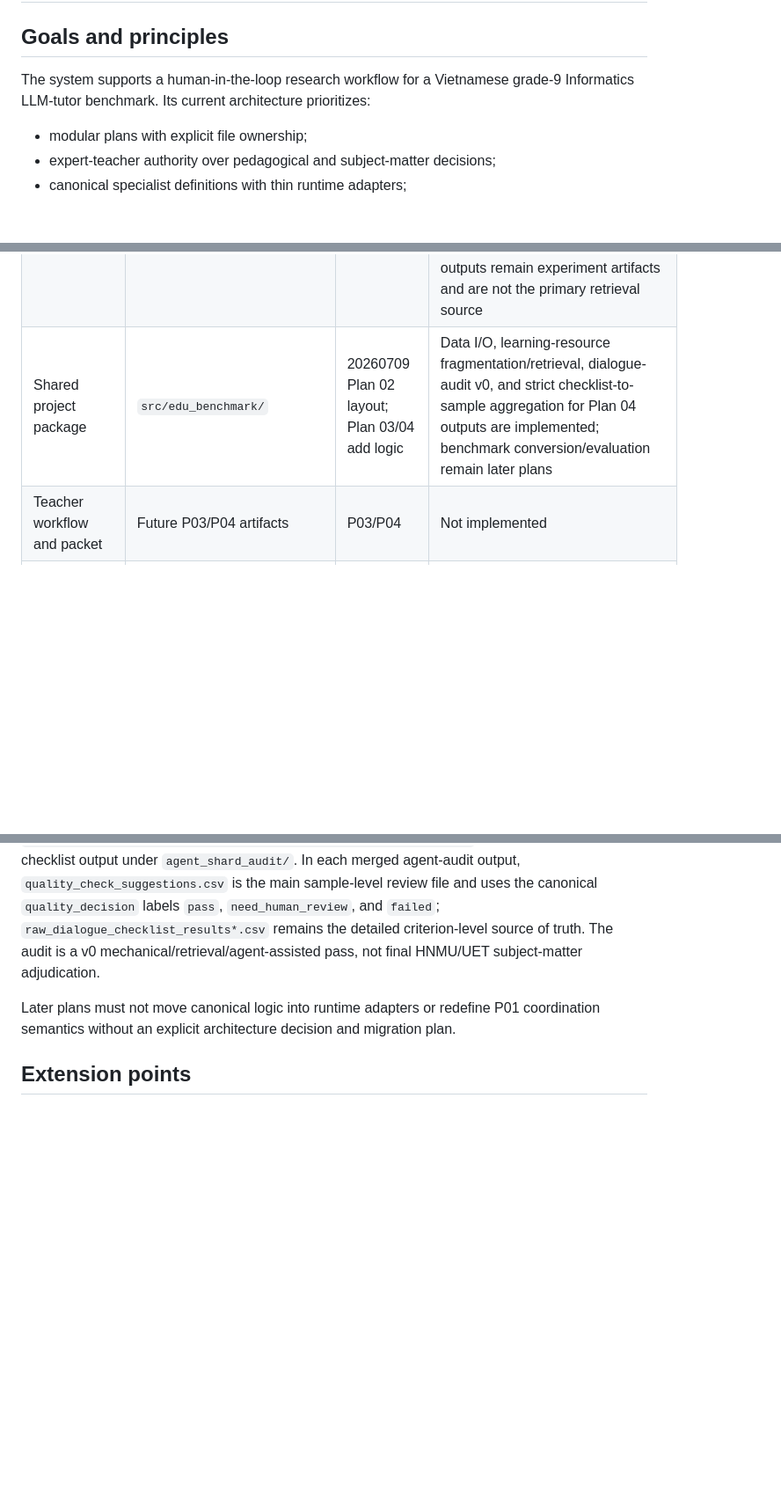
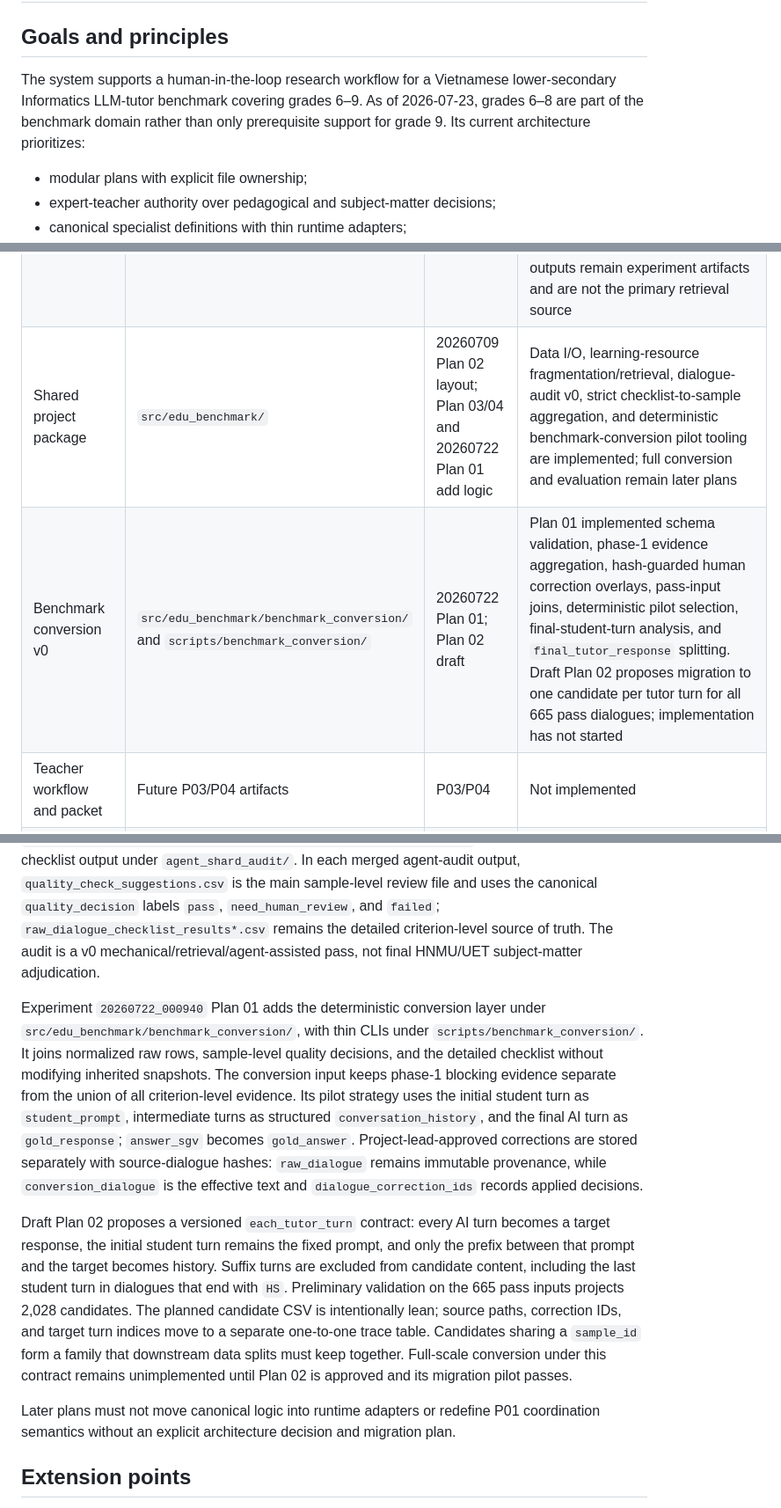
Before and after one commit to quan2422002/edu-benchmark, a Markdown page: ARCHITECTURE.md, 3 parts joined by grey strips. Shown at 88% size. Drawn GitHub-style; blank space fills up the shorter version.

```diff
--- a/ARCHITECTURE.md
+++ b/ARCHITECTURE.md
@@ -2,7 +2,7 @@
 
 ## Goals and principles
 
-The system supports a human-in-the-loop research workflow for a Vietnamese grade-9 Informatics LLM-tutor benchmark. Its current architecture prioritizes:
+The system supports a human-in-the-loop research workflow for a Vietnamese lower-secondary Informatics LLM-tutor benchmark covering grades 6–9. As of 2026-07-23, grades 6–8 are part of the benchmark domain rather than only prerequisite support for grade 9. Its current architecture prioritizes:
 
 - modular plans with explicit file ownership;
 - expert-teacher authority over pedagogical and subject-matter decisions;
@@ -44,7 +44,8 @@ In plain language: the user directs the orchestrator; the orchestrator delegates
 | Modular plans | `experiments/<id>/plans/` | Respective plan | Active |
 | Shared raw data | `shared/raw_data/` | 20260709 Plan 02 | Implemented for HNMU dialogue manifests lớp 6–9; Plan 04 audit outputs cover lớp 6–7 and a separate follow-up run for lớp 8–9 |
 | Shared learning resources | `shared/learning_resources/` | 20260709 Plan 02 layout / Plan 03 content | SGK/SGV images, derived PDFs, registries, Nguyen OCR Markdown for SGK/SGV Tin học 6–9, `ocr_text_manifest.csv`, `learning_resource_fragments.csv`, a rebuildable SQLite FTS retrieval index, and `agent_context/` for audit-agent navigation are available; OCR/MinerU probe outputs remain experiment artifacts and are not the primary retrieval source |
-| Shared project package | `src/edu_benchmark/` | 20260709 Plan 02 layout; Plan 03/04 add logic | Data I/O, learning-resource fragmentation/retrieval, dialogue-audit v0, and strict checklist-to-sample aggregation for Plan 04 outputs are implemented; benchmark conversion/evaluation remain later plans |
+| Shared project package | `src/edu_benchmark/` | 20260709 Plan 02 layout; Plan 03/04 and 20260722 Plan 01 add logic | Data I/O, learning-resource fragmentation/retrieval, dialogue-audit v0, strict checklist-to-sample aggregation, and deterministic benchmark-conversion pilot tooling are implemented; full conversion and evaluation remain later plans |
+| Benchmark conversion v0 | `src/edu_benchmark/benchmark_conversion/` and `scripts/benchmark_conversion/` | 20260722 Plan 01; Plan 02 draft | Plan 01 implemented schema validation, phase-1 evidence aggregation, hash-guarded human correction overlays, pass-input joins, deterministic pilot selection, final-student-turn analysis, and `final_tutor_response` splitting. Draft Plan 02 proposes migration to one candidate per tutor turn for all 665 pass dialogues; implementation has not started |
 | Teacher workflow and packet | Future P03/P04 artifacts | P03/P04 | Not implemented |
 | Benchmark specification specialist | `agents/benchmark-specification-designer/` | 20260701 Plan 01 / P05 support | Implemented as specialist support; benchmark content remains provisional |
 | Learning-resource specialist | `agents/learning-resource-curator/` | 20260701 Plan 01 / P06 support | Implemented as v0 mapping support; database platform remains future P06 |
@@ -144,6 +145,10 @@ Plan 03 Phase A adds a book-level MinerU preparation layer under `src/edu_benchm
 
 Plan 04 adds deterministic dialogue-audit tooling under `src/edu_benchmark/data_io/` and `src/edu_benchmark/dialogue_audit/`, with a CLI in `scripts/dialogue_audit/`. The completed Plan 04 v0 lớp 6–7 run writes under `experiments/20260709_155523/outputs/hnmu_dialogue_audit/`. A separate explicit follow-up audit for lớp 8–9 now writes under `experiments/20260709_155523/outputs/hnmu_dialogue_audit_grade8_9/`, with its 3-shard specialist checklist output under `agent_shard_audit/`. In each merged agent-audit output, `quality_check_suggestions.csv` is the main sample-level review file and uses the canonical `quality_decision` labels `pass`, `need_human_review`, and `failed`; `raw_dialogue_checklist_results*.csv` remains the detailed criterion-level source of truth. The audit is a v0 mechanical/retrieval/agent-assisted pass, not final HNMU/UET subject-matter adjudication.
 
+Experiment `20260722_000940` Plan 01 adds the deterministic conversion layer under `src/edu_benchmark/benchmark_conversion/`, with thin CLIs under `scripts/benchmark_conversion/`. It joins normalized raw rows, sample-level quality decisions, and the detailed checklist without modifying inherited snapshots. The conversion input keeps phase-1 blocking evidence separate from the union of all criterion-level evidence. Its pilot strategy uses the initial student turn as `student_prompt`, intermediate turns as structured `conversation_history`, and the final AI turn as `gold_response`; `answer_sgv` becomes `gold_answer`. Project-lead-approved corrections are stored separately with source-dialogue hashes: `raw_dialogue` remains immutable provenance, while `conversion_dialogue` is the effective text and `dialogue_correction_ids` records applied decisions.
+
+Draft Plan 02 proposes a versioned `each_tutor_turn` contract: every AI turn becomes a target response, the initial student turn remains the fixed prompt, and only the prefix between that prompt and the target becomes history. Suffix turns are excluded from candidate content, including the last student turn in dialogues that end with `HS`. Preliminary validation on the 665 pass inputs projects 2,028 candidates. The planned candidate CSV is intentionally lean; source paths, correction IDs, and target turn indices move to a separate one-to-one trace table. Candidates sharing a `sample_id` form a family that downstream data splits must keep together. Full-scale conversion under this contract remains unimplemented until Plan 02 is approved and its migration pilot passes.
+
 Later plans must not move canonical logic into runtime adapters or redefine P01 coordination semantics without an explicit architecture decision and migration plan.
 
 ## Extension points
```
Also changed, not shown: README.md (+7 -4 lines), user_diary.md (+18 -1 lines).
